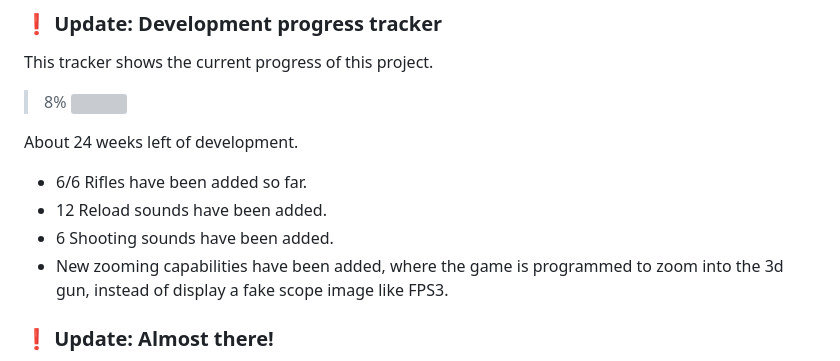
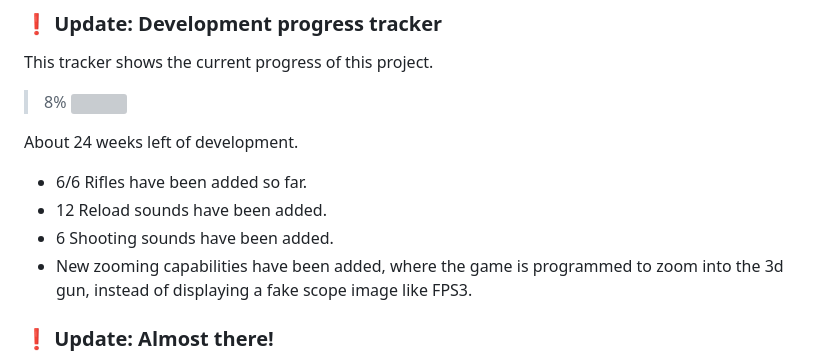
Before and after one commit to Parking-Master/FPS-X, a Markdown page: README.md, the part around the change. Rendered like a GitHub page; grey boxes are pictures that could not be loaded.

```diff
--- a/README.md
+++ b/README.md
@@ -12,7 +12,7 @@ About 24 weeks left of development.
 - 6/6 Rifles have been added so far.
 - 12 Reload sounds have been added.
 - 6 Shooting sounds have been added.
-- New zooming capabilities have been added, where the game is programmed to zoom into the 3d gun, instead of display a fake scope image like FPS3.
+- New zooming capabilities have been added, where the game is programmed to zoom into the 3d gun, instead of displaying a fake scope image like FPS3.
 
 ### ❗ Update: Almost there!
 If you don't know already, actual focused development on FPS-X will begin _June 10th_. Next week, development starts!
```
